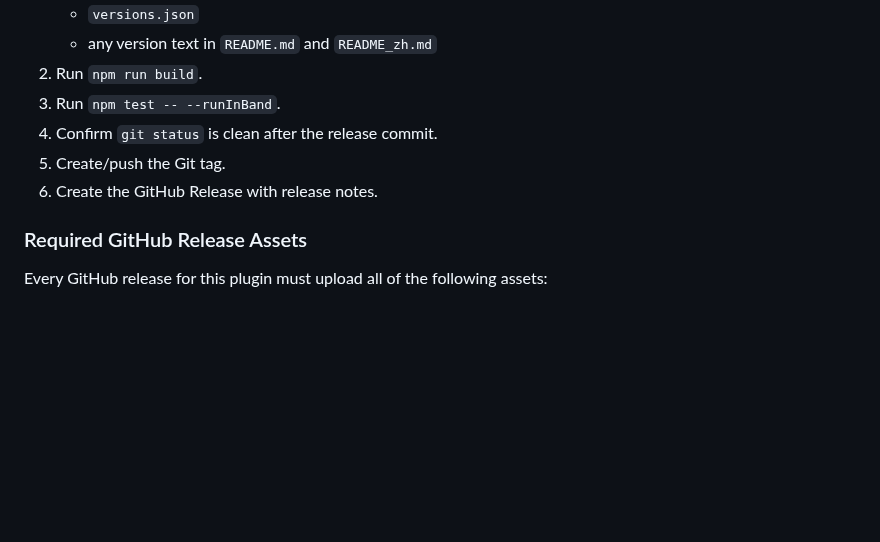
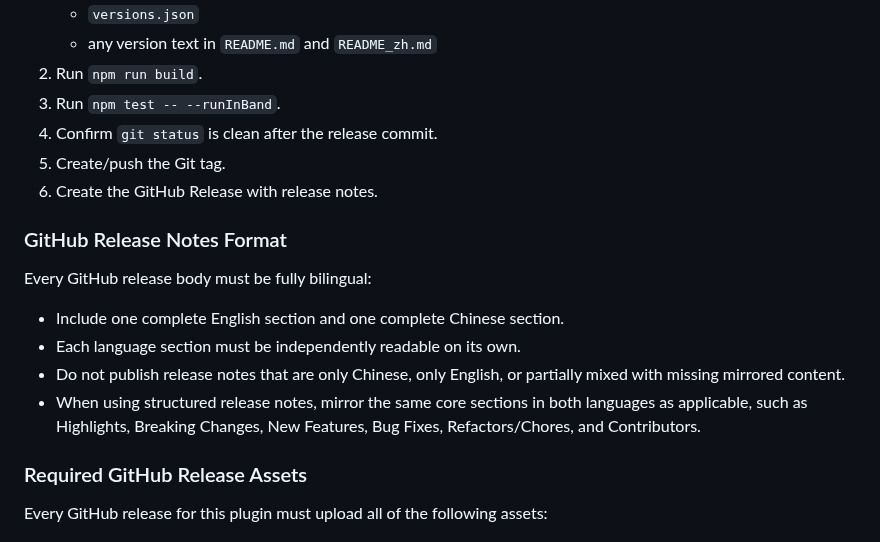
Before and after one commit to Jacobinwwey/obsidian-NotEMD, a Markdown page: AGENTS.md, the part around the change. GitHub-like rendering; blank space fills up the shorter version.

Commit message:
docs: require bilingual release notes

```diff
--- a/AGENTS.md
+++ b/AGENTS.md
@@ -125,6 +125,15 @@ Before creating a release:
 5. Create/push the Git tag.
 6. Create the GitHub Release with release notes.
 
+### GitHub Release Notes Format
+
+Every GitHub release body must be fully bilingual:
+
+- Include one complete English section and one complete Chinese section.
+- Each language section must be independently readable on its own.
+- Do not publish release notes that are only Chinese, only English, or partially mixed with missing mirrored content.
+- When using structured release notes, mirror the same core sections in both languages as applicable, such as Highlights, Breaking Changes, New Features, Bug Fixes, Refactors/Chores, and Contributors.
+
 ### Required GitHub Release Assets
 
 Every GitHub release for this plugin must upload all of the following assets:
```
